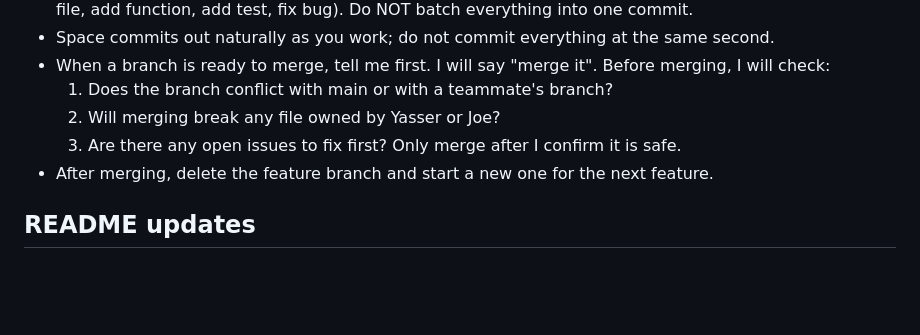
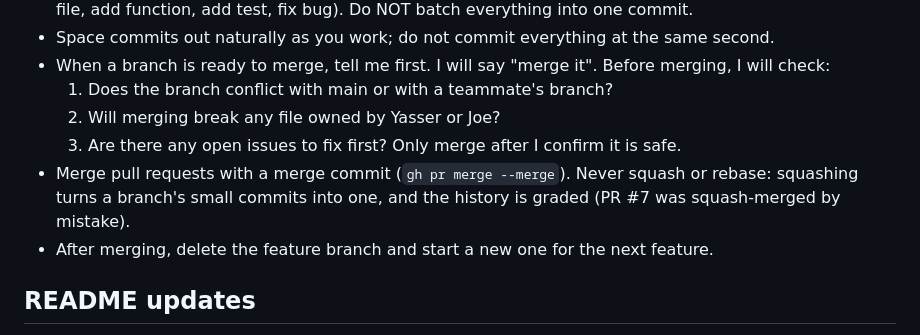
Before and after one commit to Edwinuniv/Case-Law-Research-Assistant, a Markdown page: CLAUDE.md, the part around the change. Drawn GitHub-style; blank space fills up the shorter version.

Commit message:
CLAUDE.md: merge pull requests with a merge commit, never squash
Co-Authored-By: Claude Opus 5.5 <noreply@anthropic.com>

```diff
--- a/CLAUDE.md
+++ b/CLAUDE.md
@@ -61,6 +61,8 @@ Supervisor: Georges Salloum. Repo: https://github.com/Edwinuniv/Case-Law-Researc
   2. Will merging break any file owned by Yasser or Joe?
   3. Are there any open issues to fix first?
   Only merge after I confirm it is safe.
+- Merge pull requests with a merge commit (`gh pr merge --merge`). Never squash or rebase: squashing
+  turns a branch's small commits into one, and the history is graded (PR #7 was squash-merged by mistake).
 - After merging, delete the feature branch and start a new one for the next feature.
 
 ## README updates
```
